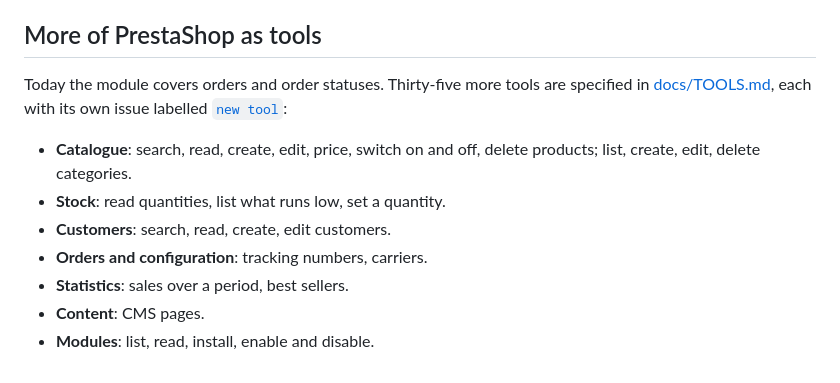
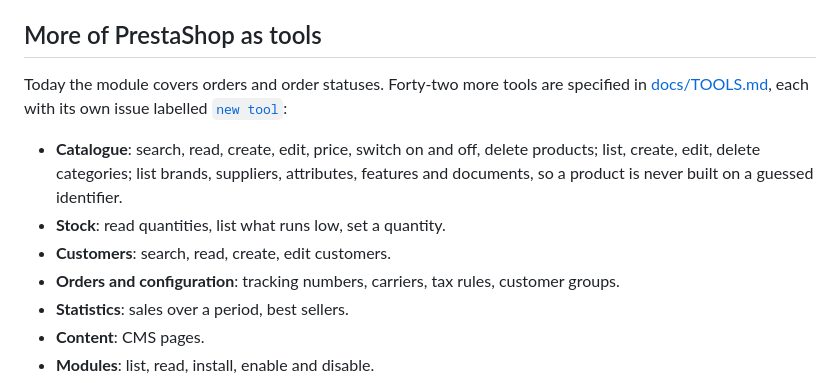
Before and after one commit to Rayan-Ekuzok/Prestashop-MCP-Server, a Markdown page: ROADMAP.md, the part around the change. Rendered like a GitHub page.

```diff
--- a/ROADMAP.md
+++ b/ROADMAP.md
@@ -10,15 +10,18 @@ before starting something large, so two people do not build the same thing.
 
 ## More of PrestaShop as tools
 
-Today the module covers orders and order statuses. Thirty-five more tools are
+Today the module covers orders and order statuses. Forty-two more tools are
 specified in [docs/TOOLS.md](docs/TOOLS.md), each with its own issue labelled
 [`new tool`](https://github.com/novalo-dev/Prestashop-MCP-Server/issues?q=is%3Aissue+is%3Aopen+label%3A%22new+tool%22):
 
 - **Catalogue**: search, read, create, edit, price, switch on and off, delete
-  products; list, create, edit, delete categories.
+  products; list, create, edit, delete categories; list brands, suppliers,
+  attributes, features and documents, so a product is never built on a
+  guessed identifier.
 - **Stock**: read quantities, list what runs low, set a quantity.
 - **Customers**: search, read, create, edit customers.
-- **Orders and configuration**: tracking numbers, carriers.
+- **Orders and configuration**: tracking numbers, carriers, tax rules,
+  customer groups.
 - **Statistics**: sales over a period, best sellers.
 - **Content**: CMS pages.
 - **Modules**: list, read, install, enable and disable.
```
Also changed, not shown: docs/TOOLS.md (+9 -8 lines).
